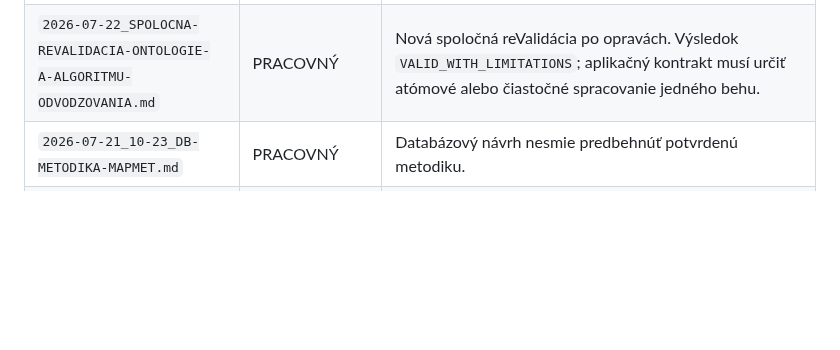
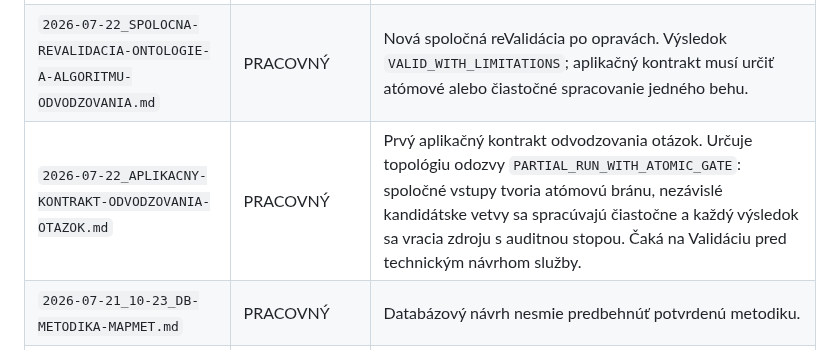
Before and after one commit to slapiar/METODIKA, a Markdown page: postupy/README.md, the part around the change. Drawn GitHub-style; blank space fills up the shorter version.

Commit message:
Evidencia aplikačného kontraktu odvodzovania otázok

```diff
--- a/postupy/README.md
+++ b/postupy/README.md
@@ -36,6 +36,7 @@ Význam:
 | `2026-07-22_ONTOLOGIA-VSTUPOV-ODVODZOVANIA-OTAZOK.md` | PRACOVNÝ | Revidovaná pracovná ontológia vstupov. Spoločná reValidácia s opraveným algoritmom skončila `VALID_WITH_LIMITATIONS`; možno odvodiť aplikačný kontrakt pri zachovaní uvedeného obmedzenia. |
 | `2026-07-22_SPOLOCNA-VALIDACIA-ONTOLOGIE-A-ALGORITMU-ODVODZOVANIA.md` | PRACOVNÝ | Historická spoločná Validácia s výsledkom `CONDITIONALLY_VALID`; zachováva tri vtedy zistené blokujúce opravy. |
 | `2026-07-22_SPOLOCNA-REVALIDACIA-ONTOLOGIE-A-ALGORITMU-ODVODZOVANIA.md` | PRACOVNÝ | Nová spoločná reValidácia po opravách. Výsledok `VALID_WITH_LIMITATIONS`; aplikačný kontrakt musí určiť atómové alebo čiastočné spracovanie jedného behu. |
+| `2026-07-22_APLIKACNY-KONTRAKT-ODVODZOVANIA-OTAZOK.md` | PRACOVNÝ | Prvý aplikačný kontrakt odvodzovania otázok. Určuje topológiu odozvy `PARTIAL_RUN_WITH_ATOMIC_GATE`: spoločné vstupy tvoria atómovú bránu, nezávislé kandidátske vetvy sa spracúvajú čiastočne a každý výsledok sa vracia zdroju s auditnou stopou. Čaká na Validáciu pred technickým návrhom služby. |
 | `2026-07-21_10-23_DB-METODIKA-MAPMET.md` | PRACOVNÝ | Databázový návrh nesmie predbehnúť potvrdenú metodiku. |
 | `2026-07-21_13-52_LOG-MODEL-METODIC.md` | NEPLATNÝ | V `CHANGELOG.md` bol výslovne označený ako neplatný pracovný návrh určený na revíziu. |
 | `2026-07-21_AKTOR-A-AUTORITA.md` | PRACOVNÝ | Súvisí s `AUTORITA.md`; platí iba to, čo bolo prenesené do autoritatívneho dokumentu. |
```
